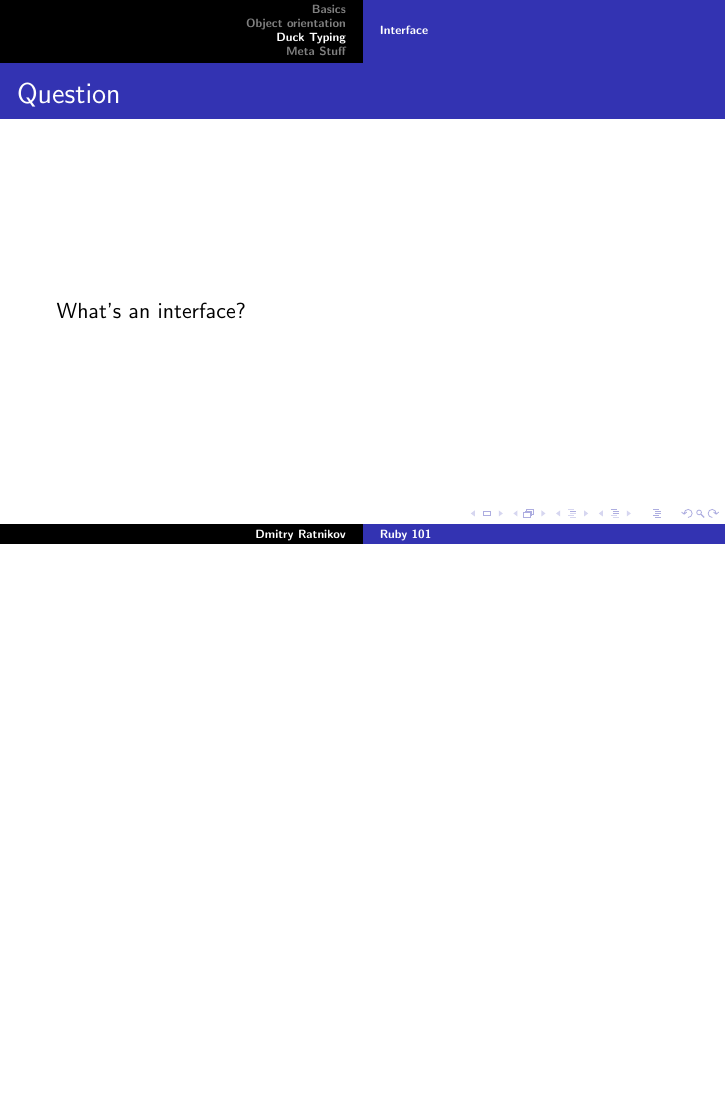
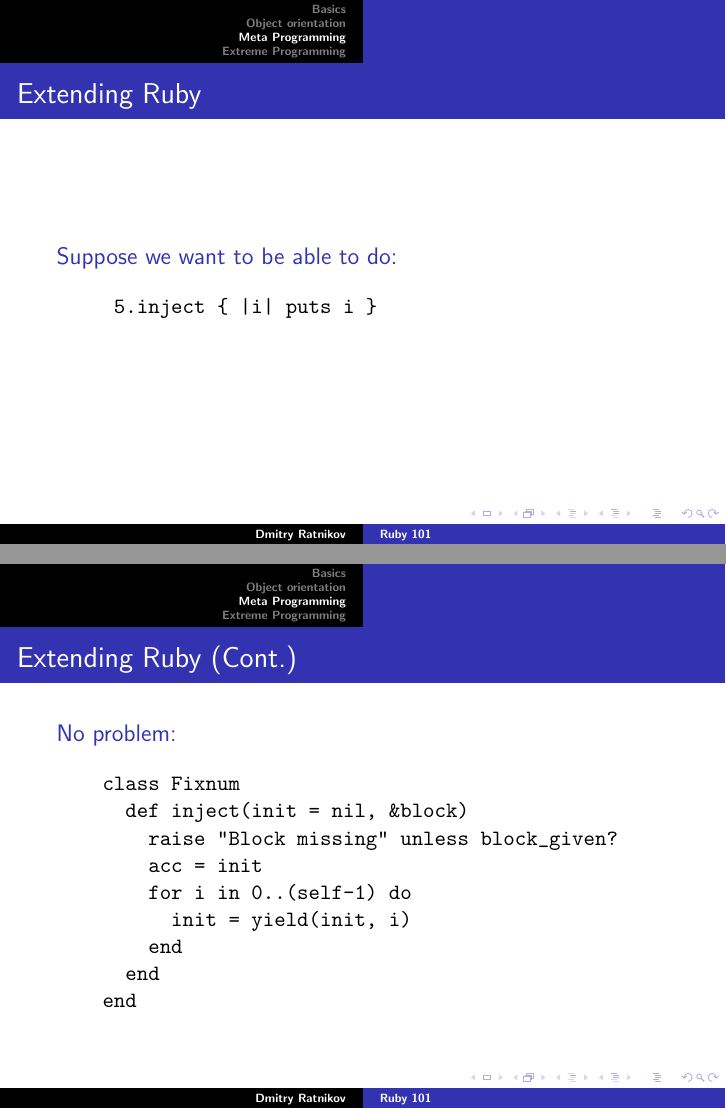
Before and after one commit to ratnikov/ruby-presentation, LaTeX slides (ruby_slides.tex): page 45 of 51 before the commit and pages 45 and 46 of 55 after it, the two joined at a grey line, the shorter picture padded with empty space. Compiled offline with pdfLaTeX.

Commit message:
Adding the meta programming and extreme programming areas.

```diff
--- a/ruby_slides.tex
+++ b/ruby_slides.tex
@@ -271,4 +271,32 @@
   \end{itemize}
 \end{frame}
 
-\section{Duck Typing}
+\section{Meta Programming}
+
+\begin{frame}[fragile]
+  \frametitle{Extending Ruby}
+  \begin{block}{Suppose we want to be able to do:}
+  \begin{verbatim}
+     5.inject { |i| puts i }
+  \end{verbatim}
+  \end{block}
+\end{frame}
+
+\begin{frame}[fragile]
+  \frametitle{Extending Ruby (Cont.)}
+  \begin{block}{No problem:}
+  \begin{verbatim}
+    class Fixnum
+      def inject(init = nil, &block)
+        raise "Block missing" unless block_given?
+        acc = init
+        for i in 0..(self-1) do
+          init = yield(init, i)
+        end
+      end
+    end
+  \end{verbatim}
+  \end{block}
+\end{frame}
+
+\section{Extreme Programming}
@@ -299,6 +340,3 @@
   \begin{block}{Duck typing principle}
     If it walks like a duck and quacks like a duck, it is a duck.
   \end{block}
-\end{frame}
-
-\section{Meta Stuff}
```
Also changed, not shown: ruby_slides.tex (21 more changed lines).
